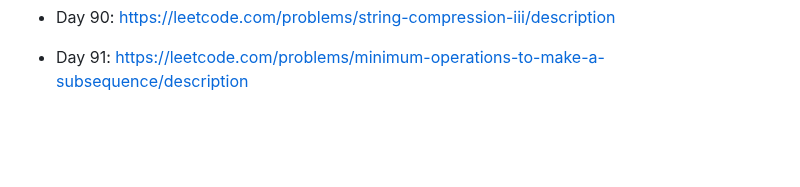
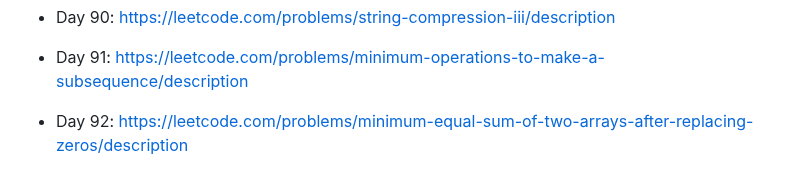
Before and after one commit to unlimitedband/daily-lc, a Markdown page: README.md, the part around the change. Drawn GitHub-style; blank space fills up the shorter version.

Commit message:
Pick challenge day 92

```diff
--- a/README.md
+++ b/README.md
@@ -191,3 +191,5 @@ Mỗi ngày pick một challenge ngẫu nhiên từ leetcode.
 * Day 90: https://leetcode.com/problems/string-compression-iii/description
 
 * Day 91: https://leetcode.com/problems/minimum-operations-to-make-a-subsequence/description
+
+* Day 92: https://leetcode.com/problems/minimum-equal-sum-of-two-arrays-after-replacing-zeros/description
```
